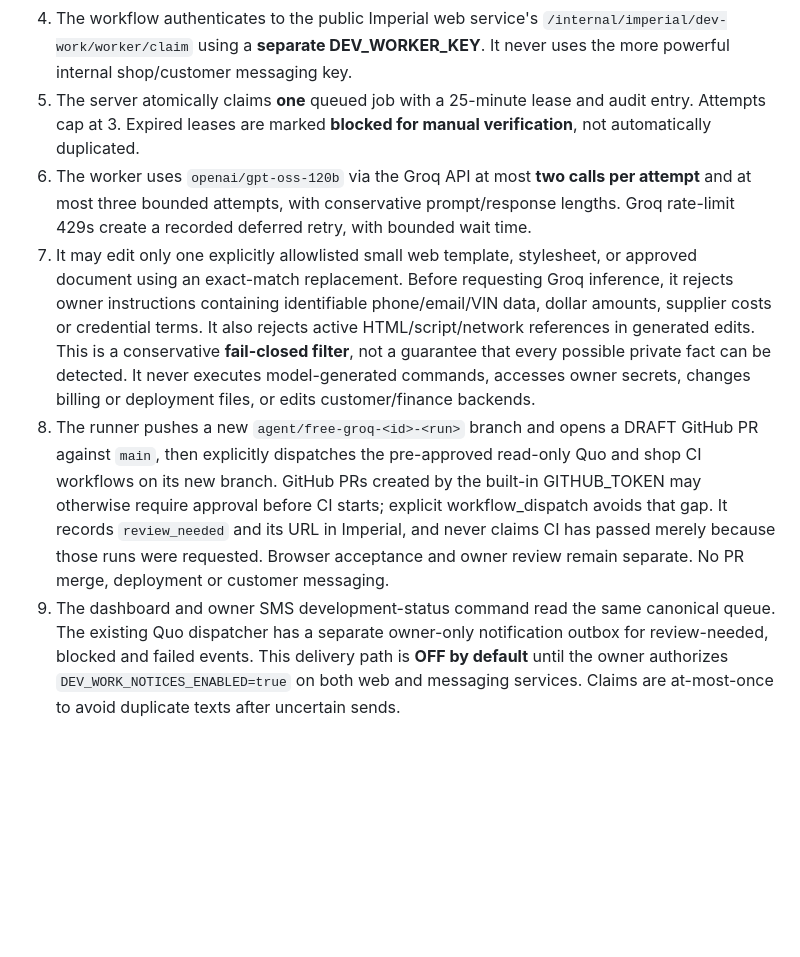
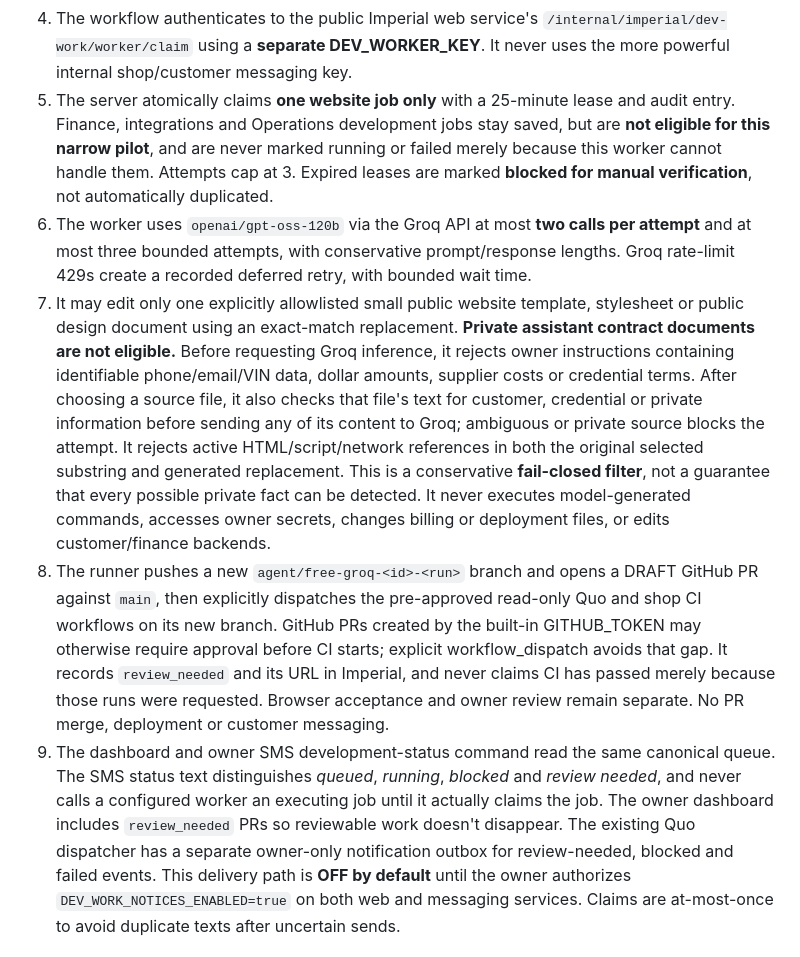
Before and after one commit to imperialauto/shop, a Markdown page: docs/imperial-groq-free-worker.md, the part around the change. Drawn GitHub-style; blank space fills up the shorter version.

Commit message:
Document honest worker status, website-only scope and private source exclusion

```diff
--- a/docs/imperial-groq-free-worker.md
+++ b/docs/imperial-groq-free-worker.md
@@ -18,18 +18,26 @@ code tasks from the private Imperial SMS queue with no paid AI API usage.
 4. The workflow authenticates to the public Imperial web service's
    `/internal/imperial/dev-work/worker/claim` using a **separate DEV_WORKER_KEY**.
    It never uses the more powerful internal shop/customer messaging key.
-5. The server atomically claims **one** queued job with a 25-minute lease and
-   audit entry. Attempts cap at 3. Expired leases are marked **blocked for
-   manual verification**, not automatically duplicated.
+5. The server atomically claims **one website job only** with a 25-minute lease
+   and audit entry. Finance, integrations and Operations development jobs stay
+   saved, but are **not eligible for this narrow pilot**, and are never marked
+   running or failed merely because this worker cannot handle them. Attempts
+   cap at 3. Expired leases are marked **blocked for manual verification**,
+   not automatically duplicated.
 6. The worker uses `openai/gpt-oss-120b` via the Groq API at most **two calls
    per attempt** and at most three bounded attempts, with conservative
    prompt/response lengths. Groq rate-limit 429s
    create a recorded deferred retry, with bounded wait time.
-7. It may edit only one explicitly allowlisted small web template, stylesheet,
-   or approved document using an exact-match replacement. Before requesting
+7. It may edit only one explicitly allowlisted small public website template,
+   stylesheet or public design document using an exact-match replacement.
+   **Private assistant contract documents are not eligible.** Before requesting
    Groq inference, it rejects owner instructions containing identifiable
    phone/email/VIN data, dollar amounts, supplier costs or credential terms.
-   It also rejects active HTML/script/network references in generated edits.
+   After choosing a source file, it also checks that file's text for customer,
+   credential or private information before sending any of its content to Groq;
+   ambiguous or private source blocks the attempt. It rejects active
+   HTML/script/network references in both the original selected substring and
+   generated replacement.
    This is a conservative **fail-closed filter**, not a guarantee that every
    possible private fact can be detected. It never executes model-generated
    commands, accesses owner secrets, changes billing or deployment files, or
@@ -43,7 +51,11 @@ code tasks from the private Imperial SMS queue with no paid AI API usage.
    has passed merely because those runs were requested. Browser acceptance
    and owner review remain separate. No PR merge, deployment or customer messaging.
 9. The dashboard and owner SMS development-status command read the same
-   canonical queue. The existing Quo dispatcher has a separate owner-only
+   canonical queue. The SMS status text distinguishes *queued*, *running*,
+   *blocked* and *review needed*, and never calls a configured worker an
+   executing job until it actually claims the job. The owner dashboard includes
+   `review_needed` PRs so reviewable work doesn't disappear. The existing
+   Quo dispatcher has a separate owner-only
    notification outbox for review-needed, blocked and failed events. This
    delivery path is **OFF by default** until the owner authorizes
    `DEV_WORK_NOTICES_ENABLED=true` on both web and messaging services.
```
